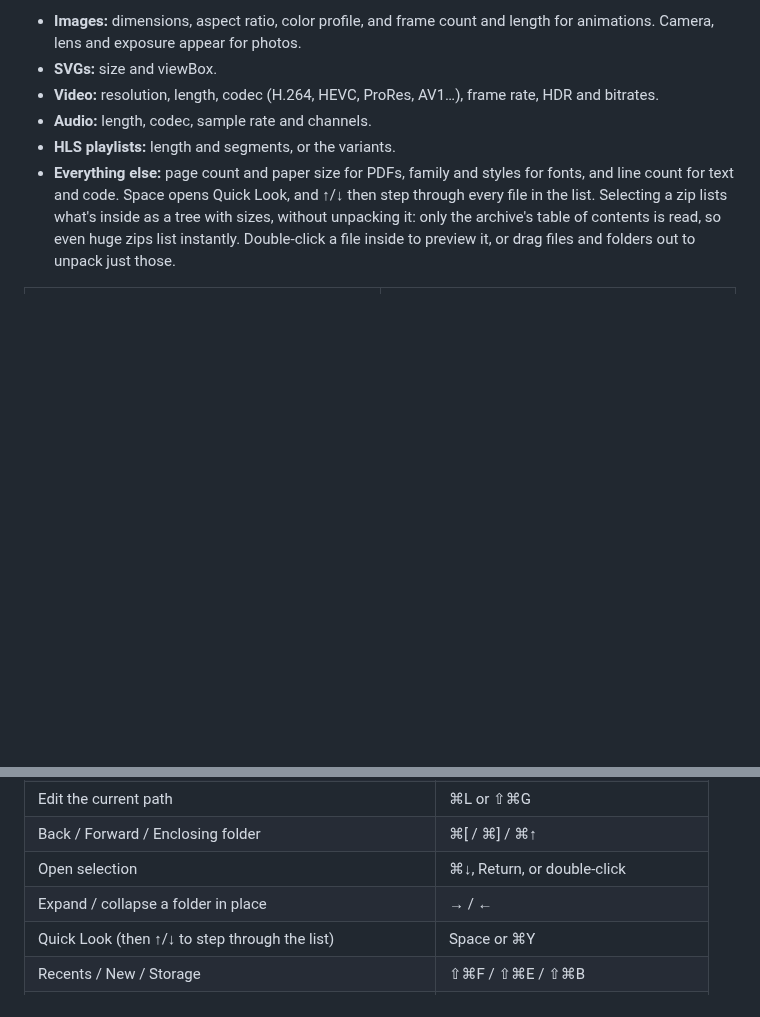
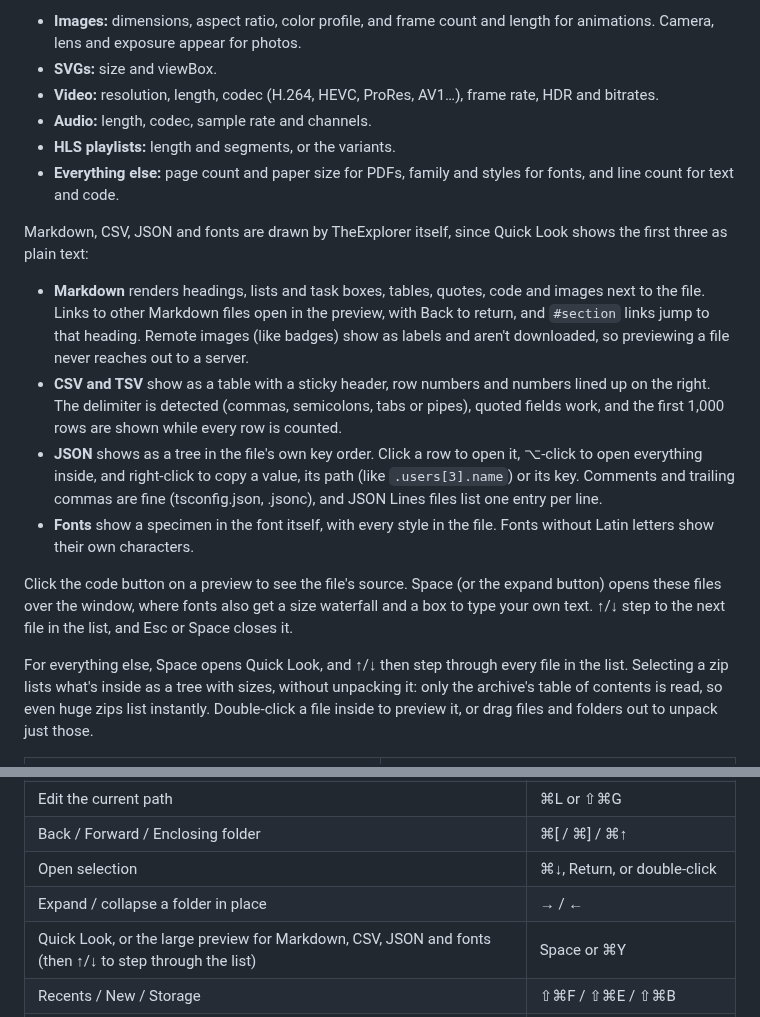
Before and after one commit to gego144/TheExplorer, a Markdown page: GUIDE.md, 2 parts joined by grey strips. GitHub-like rendering; blank space fills up the shorter version.

```diff
--- a/GUIDE.md
+++ b/GUIDE.md
@@ -43,7 +43,16 @@ Selecting a document, image, PDF, video, audio or code file shows a live preview
 - **Audio:** length, codec, sample rate and channels.
 - **HLS playlists:** length and segments, or the variants.
 - **Everything else:** page count and paper size for PDFs, family and styles for fonts, and line count for text and code.
- Space opens Quick Look, and ↑/↓ then step through every file in the list. Selecting a zip lists what's inside as a tree with sizes, without unpacking it: only the archive's table of contents is read, so even huge zips list instantly. Double-click a file inside to preview it, or drag files and folders out to unpack just those.
+
+Markdown, CSV, JSON and fonts are drawn by TheExplorer itself, since Quick Look shows the first three as plain text:
+- **Markdown** renders headings, lists and task boxes, tables, quotes, code and images next to the file. Links to other Markdown files open in the preview, with Back to return, and `#section` links jump to that heading. Remote images (like badges) show as labels and aren't downloaded, so previewing a file never reaches out to a server.
+- **CSV and TSV** show as a table with a sticky header, row numbers and numbers lined up on the right. The delimiter is detected (commas, semicolons, tabs or pipes), quoted fields work, and the first 1,000 rows are shown while every row is counted.
+- **JSON** shows as a tree in the file's own key order. Click a row to open it, ⌥-click to open everything inside, and right-click to copy a value, its path (like `.users[3].name`) or its key. Comments and trailing commas are fine (tsconfig.json, .jsonc), and JSON Lines files list one entry per line.
+- **Fonts** show a specimen in the font itself, with every style in the file. Fonts without Latin letters show their own characters.
+
+Click the code button on a preview to see the file's source. Space (or the expand button) opens these files over the window, where fonts also get a size waterfall and a box to type your own text. ↑/↓ step to the next file in the list, and Esc or Space closes it.
+
+For everything else, Space opens Quick Look, and ↑/↓ then step through every file in the list. Selecting a zip lists what's inside as a tree with sizes, without unpacking it: only the archive's table of contents is read, so even huge zips list instantly. Double-click a file inside to preview it, or drag files and folders out to unpack just those.
 
 <table>
   <tr>
@@ -138,7 +158,7 @@ For the storage scan to include protected folders like Mail and Messages, grant
 | Back / Forward / Enclosing folder | ⌘[ / ⌘] / ⌘↑ |
 | Open selection | ⌘↓, Return, or double-click |
 | Expand / collapse a folder in place | → / ← |
-| Quick Look (then ↑/↓ to step through the list) | Space or ⌘Y |
+| Quick Look, or the large preview for Markdown, CSV, JSON and fonts (then ↑/↓ to step through the list) | Space or ⌘Y |
 | Recents / New / Storage | ⇧⌘F / ⇧⌘E / ⇧⌘B |
 | Home / Desktop / Documents / Downloads / Applications | ⇧⌘H / ⇧⌘D / ⇧⌘O / ⌥⌘L / ⇧⌘A |
 | Pin or unpin in the sidebar | ⌘D |
```
Also changed, not shown: other parts of GUIDE.md (+11 -0 lines), DEVELOPMENT.md (+3 -2 lines), README.md (+11 -0 lines), docs/screenshots/json.png (added), docs/screenshots/markdown.png (added), 11 other files.
